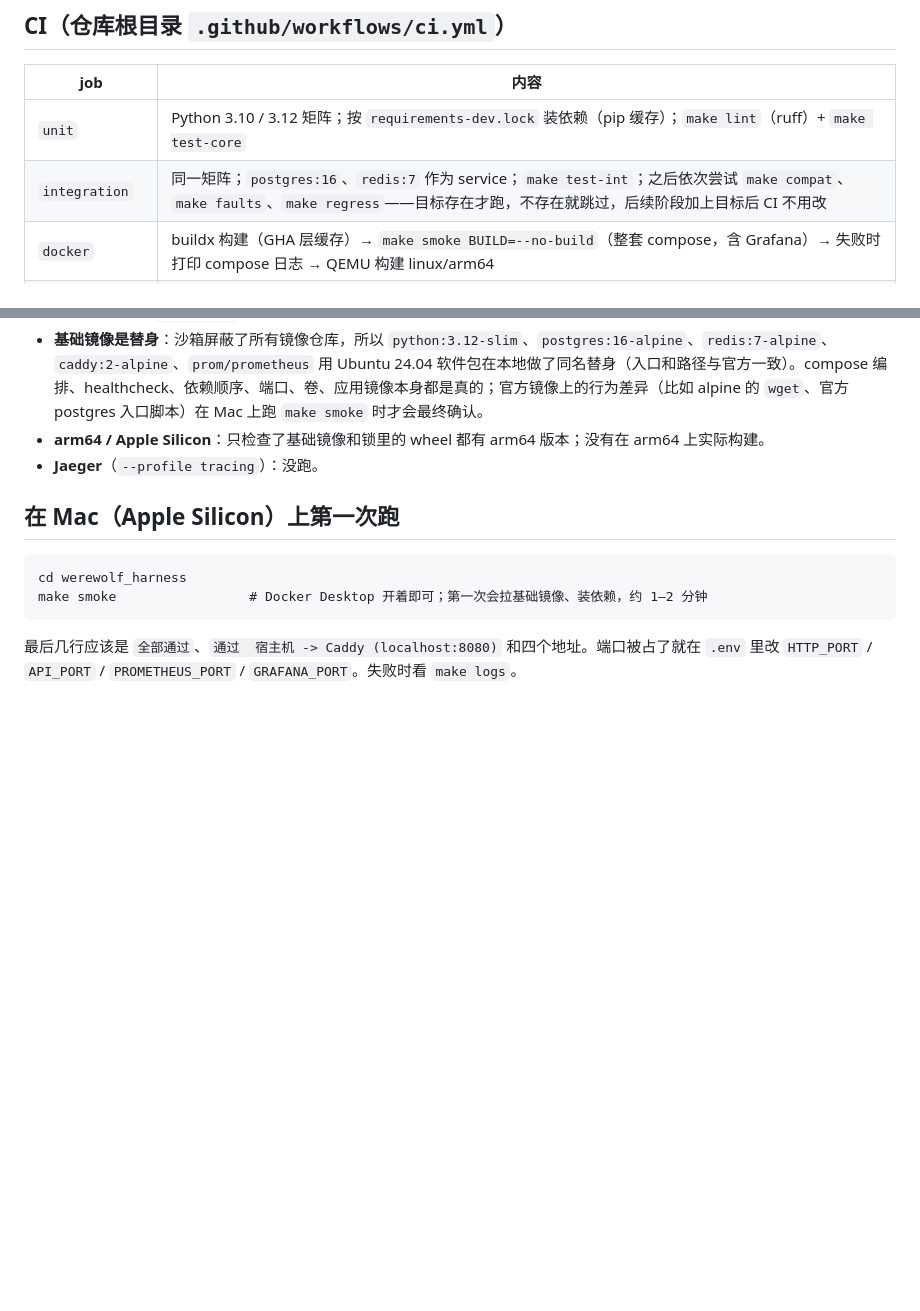
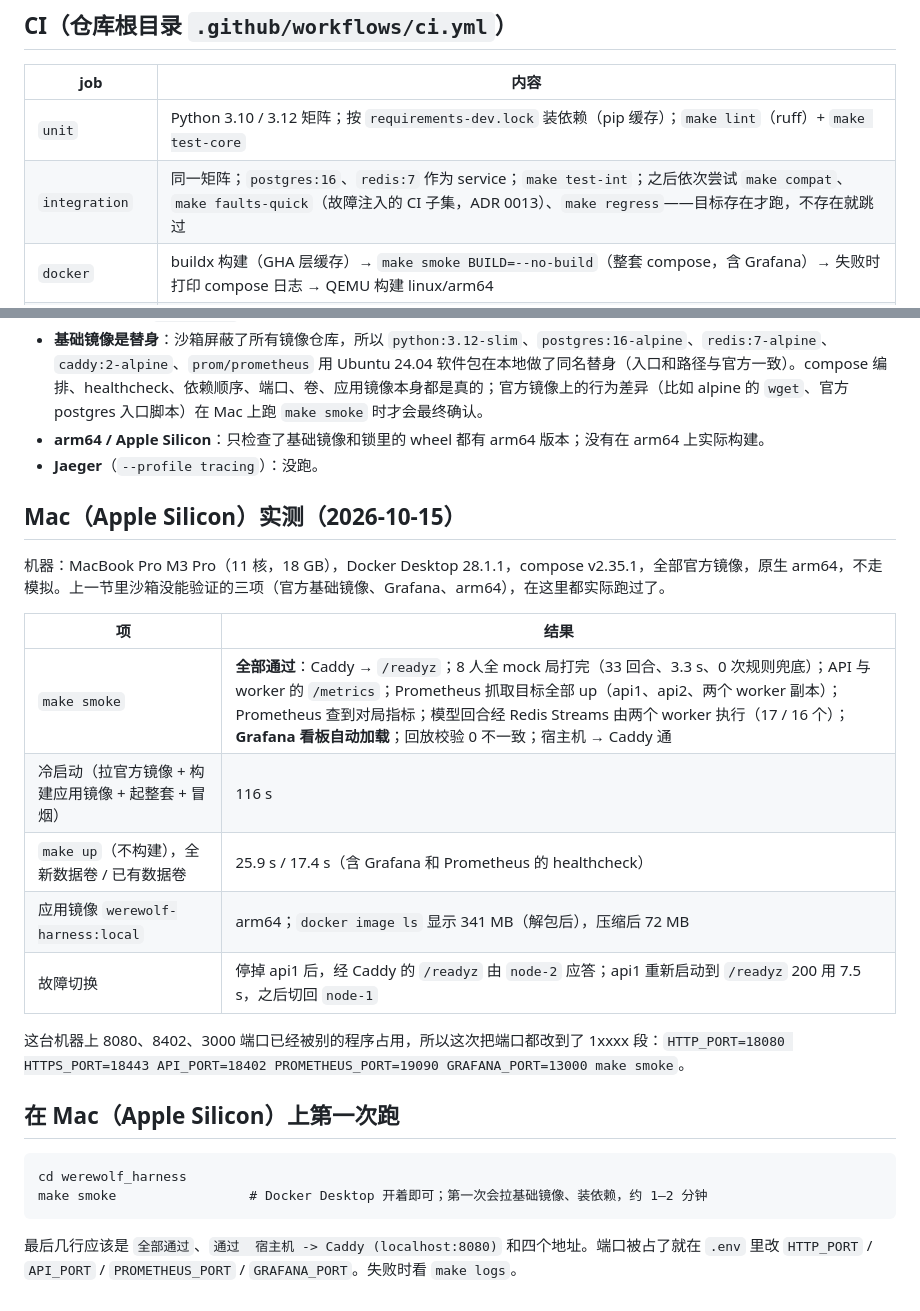
Before and after one commit to tgtbayern/werewolf_harness, a Markdown page: werewolf_harness/docs/deploy.md, 2 parts joined by grey strips. Rendered like a GitHub page; blank space fills up the shorter version.

Commit message:
deploy: make smoke measured on Apple Silicon with the official images (Grafana, arm64 included)
Co-Authored-By: Claude Opus 5.5 <noreply@anthropic.com>

````diff
--- a/werewolf_harness/docs/deploy.md
+++ b/werewolf_harness/docs/deploy.md
@@ -64,7 +64,7 @@ prometheus (healthy) ──> grafana (healthy)
 | job | 内容 |
 |---|---|
 | `unit` | Python 3.10 / 3.12 矩阵；按 `requirements-dev.lock` 装依赖（pip 缓存）；`make lint`（ruff）+ `make test-core` |
-| `integration` | 同一矩阵；`postgres:16`、`redis:7` 作为 service；`make test-int`；之后依次尝试 `make compat`、`make faults`、`make regress`——目标存在才跑，不存在就跳过，后续阶段加上目标后 CI 不用改 |
+| `integration` | 同一矩阵；`postgres:16`、`redis:7` 作为 service；`make test-int`；之后依次尝试 `make compat`、`make faults-quick`（故障注入的 CI 子集，ADR 0013）、`make regress`——目标存在才跑，不存在就跳过 |
 | `docker` | buildx 构建（GHA 层缓存）→ `make smoke BUILD=--no-build`（整套 compose，含 Grafana）→ 失败时打印 compose 日志 → QEMU 构建 linux/arm64 |
 | `image` / `deploy` | 只在 main 上：推送 amd64+arm64 镜像到 ghcr；配置了 `DEPLOY_HOST` 才滚动重启 VPS（先 migrate，再 worker、api2、api1，每步 `--wait`） |
 
@@ -85,6 +85,20 @@ prometheus (healthy) ──> grafana (healthy)
 - **arm64 / Apple Silicon**：只检查了基础镜像和锁里的 wheel 都有 arm64 版本；没有在 arm64 上实际构建。
 - **Jaeger**（`--profile tracing`）：没跑。
 
+## Mac（Apple Silicon）实测（2026-10-15）
+
+机器：MacBook Pro M3 Pro（11 核，18 GB），Docker Desktop 28.1.1，compose v2.35.1，全部官方镜像，原生 arm64，不走模拟。上一节里沙箱没能验证的三项（官方基础镜像、Grafana、arm64），在这里都实际跑过了。
+
+| 项 | 结果 |
+|---|---|
+| `make smoke` | **全部通过**：Caddy → `/readyz`；8 人全 mock 局打完（33 回合、3.3 s、0 次规则兜底）；API 与 worker 的 `/metrics`；Prometheus 抓取目标全部 up（api1、api2、两个 worker 副本）；Prometheus 查到对局指标；模型回合经 Redis Streams 由两个 worker 执行（17 / 16 个）；**Grafana 看板自动加载**；回放校验 0 不一致；宿主机 → Caddy 通 |
+| 冷启动（拉官方镜像 + 构建应用镜像 + 起整套 + 冒烟） | 116 s |
+| `make up`（不构建），全新数据卷 / 已有数据卷 | 25.9 s / 17.4 s（含 Grafana 和 Prometheus 的 healthcheck） |
+| 应用镜像 `werewolf-harness:local` | arm64；`docker image ls` 显示 341 MB（解包后），压缩后 72 MB |
+| 故障切换 | 停掉 api1 后，经 Caddy 的 `/readyz` 由 `node-2` 应答；api1 重新启动到 `/readyz` 200 用 7.5 s，之后切回 `node-1` |
+
+这台机器上 8080、8402、3000 端口已经被别的程序占用，所以这次把端口都改到了 1xxxx 段：`HTTP_PORT=18080 HTTPS_PORT=18443 API_PORT=18402 PROMETHEUS_PORT=19090 GRAFANA_PORT=13000 make smoke`。
+
 ## 在 Mac（Apple Silicon）上第一次跑
 
 ```
````
